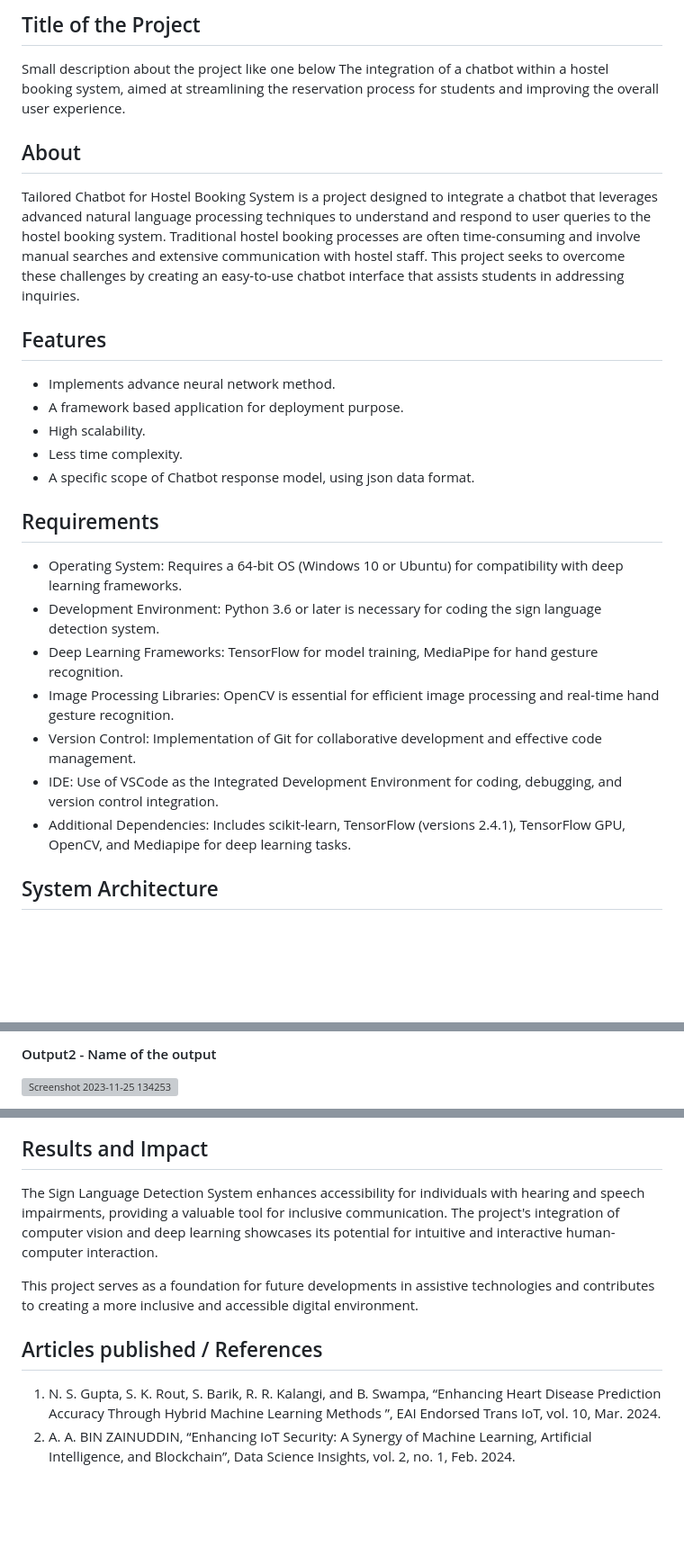
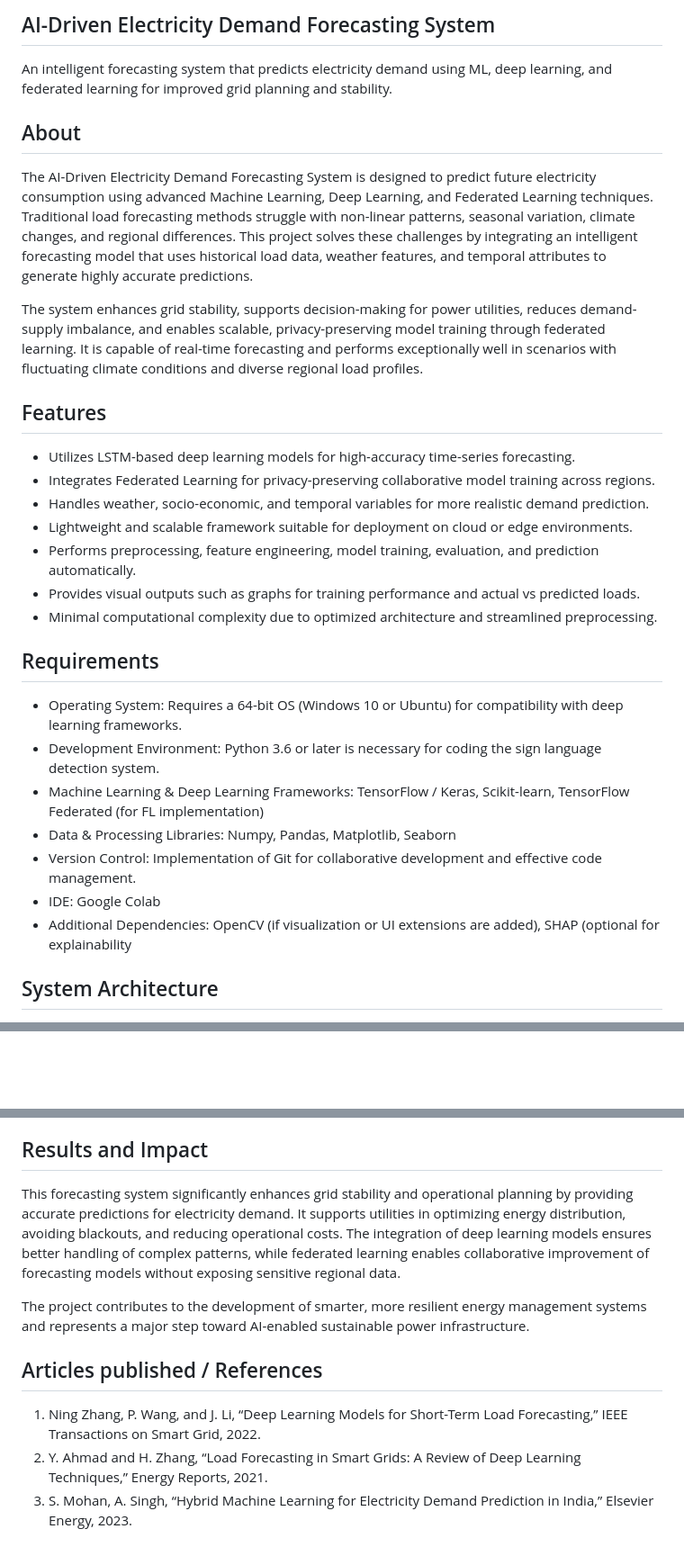
Before and after one commit to suchitranath/Electricity-demand-forcast, a Markdown page: README.md, 3 parts joined by grey strips. Shown at 90% size. Drawn GitHub-style; blank space fills up the shorter version; grey boxes are pictures that could not be loaded.

Commit message:
Revise README for AI-Driven Electricity Demand Forecasting
Updated project description to focus on AI-driven electricity demand forecasting. Enhanced features and requirements sections to reflect new system capabilities.

```diff
--- a/README.md
+++ b/README.md
@@ -1,27 +1,27 @@
-## Title of the Project
-Small description about the project like one below
-The integration of a chatbot within a hostel booking system, aimed at streamlining the reservation process for students and improving the overall user experience.
+## AI-Driven Electricity Demand Forecasting System
+An intelligent forecasting system that predicts electricity demand using ML, deep learning, and federated learning for improved grid planning and stability.
 
 ## About
-<!--Detailed Description about the project-->
-Tailored Chatbot for Hostel Booking System is a project designed to integrate a chatbot that leverages advanced natural language processing techniques to understand and respond to user queries to the hostel booking system. Traditional hostel booking processes are often time-consuming and involve manual searches and extensive communication with hostel staff. This project seeks to overcome these challenges by creating an easy-to-use chatbot interface that assists students in addressing inquiries.
+The AI-Driven Electricity Demand Forecasting System is designed to predict future electricity consumption using advanced Machine Learning, Deep Learning, and Federated Learning techniques. Traditional load forecasting methods struggle with non-linear patterns, seasonal variation, climate changes, and regional differences. This project solves these challenges by integrating an intelligent forecasting model that uses historical load data, weather features, and temporal attributes to generate highly accurate predictions.
 
+The system enhances grid stability, supports decision-making for power utilities, reduces demand-supply imbalance, and enables scalable, privacy-preserving model training through federated learning. It is capable of real-time forecasting and performs exceptionally well in scenarios with fluctuating climate conditions and diverse regional load profiles.
 ## Features
-<!--List the features of the project as shown below-->
-- Implements advance neural network method.
-- A framework based application for deployment purpose.
-- High scalability.
-- Less time complexity.
-- A specific scope of Chatbot response model, using json data format.
+- Utilizes LSTM-based deep learning models for high-accuracy time-series forecasting.
+- Integrates Federated Learning for privacy-preserving collaborative model training across regions.
+- Handles weather, socio-economic, and temporal variables for more realistic demand prediction.
+- Lightweight and scalable framework suitable for deployment on cloud or edge environments.
+- Performs preprocessing, feature engineering, model training, evaluation, and prediction automatically.
+- Provides visual outputs such as graphs for training performance and actual vs predicted loads.
+- Minimal computational complexity due to optimized architecture and streamlined preprocessing.
 
 ## Requirements
 <!--List the requirements of the project as shown below-->
 * Operating System: Requires a 64-bit OS (Windows 10 or Ubuntu) for compatibility with deep learning frameworks.
 * Development Environment: Python 3.6 or later is necessary for coding the sign language detection system.
-* Deep Learning Frameworks: TensorFlow for model training, MediaPipe for hand gesture recognition.
-* Image Processing Libraries: OpenCV is essential for efficient image processing and real-time hand gesture recognition.
+* Machine Learning & Deep Learning Frameworks: TensorFlow / Keras, Scikit-learn, TensorFlow Federated (for FL implementation)
+* Data & Processing Libraries: Numpy, Pandas, Matplotlib, Seaborn
 * Version Control: Implementation of Git for collaborative development and effective code management.
-* IDE: Use of VSCode as the Integrated Development Environment for coding, debugging, and version control integration.
-* Additional Dependencies: Includes scikit-learn, TensorFlow (versions 2.4.1), TensorFlow GPU, OpenCV, and Mediapipe for deep learning tasks.
+* IDE: Google Colab
+* Additional Dependencies: OpenCV (if visualization or UI extensions are added), SHAP (optional for explainability
 
 ## System Architecture
@@ -39,4 +38,2 @@ Tailored Chatbot for Hostel Booking System is a project designed to integrate a
 
-#### Output2 - Name of the output
-![Screenshot 2023-11-25 134253](https://github.com/<<yourusername>>/Hand-Gesture-Recognition-System/assets/75235455/5e05c981-05ca-4aaa-aea2-d918dcf25cb7)
 
@@ -45,11 +55,11 @@ Note: These metrics can be customized based on your actual performance evaluatio
 
 
 ## Results and Impact
-<!--Give the results and impact as shown below-->
-The Sign Language Detection System enhances accessibility for individuals with hearing and speech impairments, providing a valuable tool for inclusive communication. The project's integration of computer vision and deep learning showcases its potential for intuitive and interactive human-computer interaction.
+This forecasting system significantly enhances grid stability and operational planning by providing accurate predictions for electricity demand. It supports utilities in optimizing energy distribution, avoiding blackouts, and reducing operational costs. The integration of deep learning models ensures better handling of complex patterns, while federated learning enables collaborative improvement of forecasting models without exposing sensitive regional data.
 
-This project serves as a foundation for future developments in assistive technologies and contributes to creating a more inclusive and accessible digital environment.
+The project contributes to the development of smarter, more resilient energy management systems and represents a major step toward AI-enabled sustainable power infrastructure.
 
 ## Articles published / References
-1. N. S. Gupta, S. K. Rout, S. Barik, R. R. Kalangi, and B. Swampa, “Enhancing Heart Disease Prediction Accuracy Through Hybrid Machine Learning Methods ”, EAI Endorsed Trans IoT, vol. 10, Mar. 2024.
-2. A. A. BIN ZAINUDDIN, “Enhancing IoT Security: A Synergy of Machine Learning, Artificial Intelligence, and Blockchain”, Data Science Insights, vol. 2, no. 1, Feb. 2024.
+1. Ning Zhang, P. Wang, and J. Li, “Deep Learning Models for Short-Term Load Forecasting,” IEEE Transactions on Smart Grid, 2022.
+2. Y. Ahmad and H. Zhang, “Load Forecasting in Smart Grids: A Review of Deep Learning Techniques,” Energy Reports, 2021.
+3. S. Mohan, A. Singh, “Hybrid Machine Learning for Electricity Demand Prediction in India,” Elsevier Energy, 2023.
```
Also changed, not shown: other parts of README.md (+18 -6 lines).
